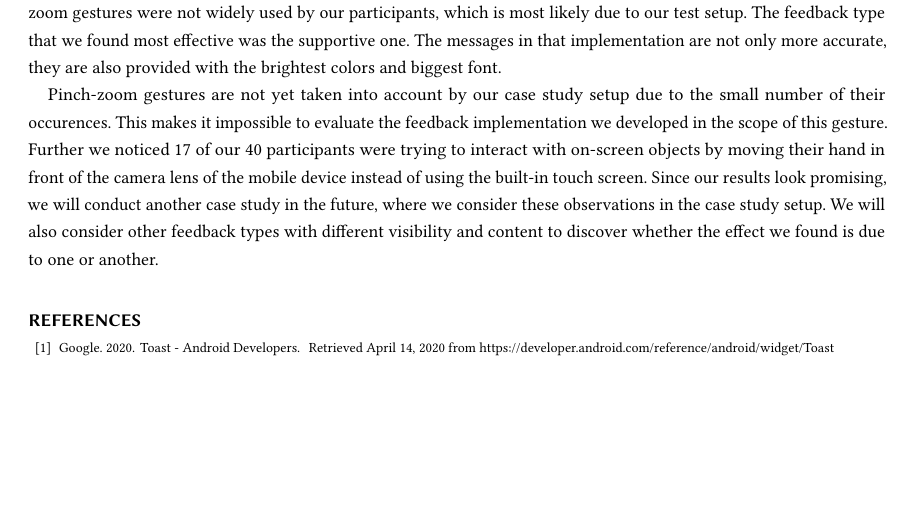
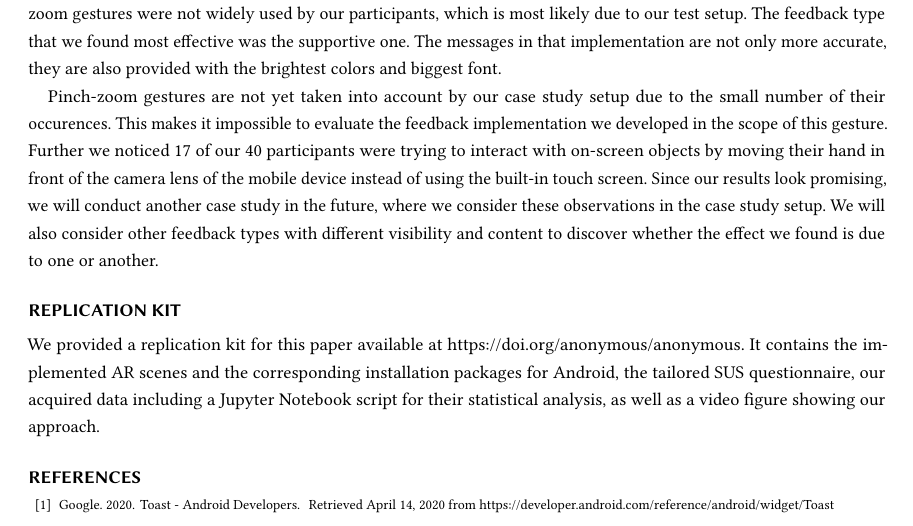
Before and after one commit to boolean-julian/fdbkreport, a LaTeX paper (arfeedback.tex): part of page 12 of 13, cut so that both start at the same text, the shorter picture padded with empty space. Compiled offline with pdfLaTeX.

Commit message:
added reference to replication kit

```diff
--- a/arfeedback.tex
+++ b/arfeedback.tex
@@ -294,6 +294,9 @@
 
 		Pinch-zoom gestures are not yet taken into account by our case study setup due to the small number of their occurences. This makes it impossible to evaluate the feedback implementation we developed in the scope of this gesture. Further we noticed 17 of our 40 participants were trying to interact with on-screen objects by moving their hand in front of the camera lens of the mobile device instead of using the built-in touch screen. Since our results look promising, we will conduct another case study in the future, where we consider these observations in the case study setup. We will also consider other feedback types with different visibility and content to discover whether the effect we found is due to one or another.
 
+	\section*{Replication Kit}
+	    We provided a replication kit for this paper available at \url{https://doi.org/anonymous/anonymous}. It contains the implemented \ac{AR} scenes and the corresponding installation packages for Android, the tailored SUS questionnaire, our acquired data including a Jupyter Notebook script for their statistical analysis, as well as a video figure showing our approach.
+
 	\bibliographystyle{ACM-Reference-Format}
 	\citestyle{acmnumeric}
 	%\citestyle{acmauthoryear}
```
Also changed, not shown: arfeedback.pdf.
